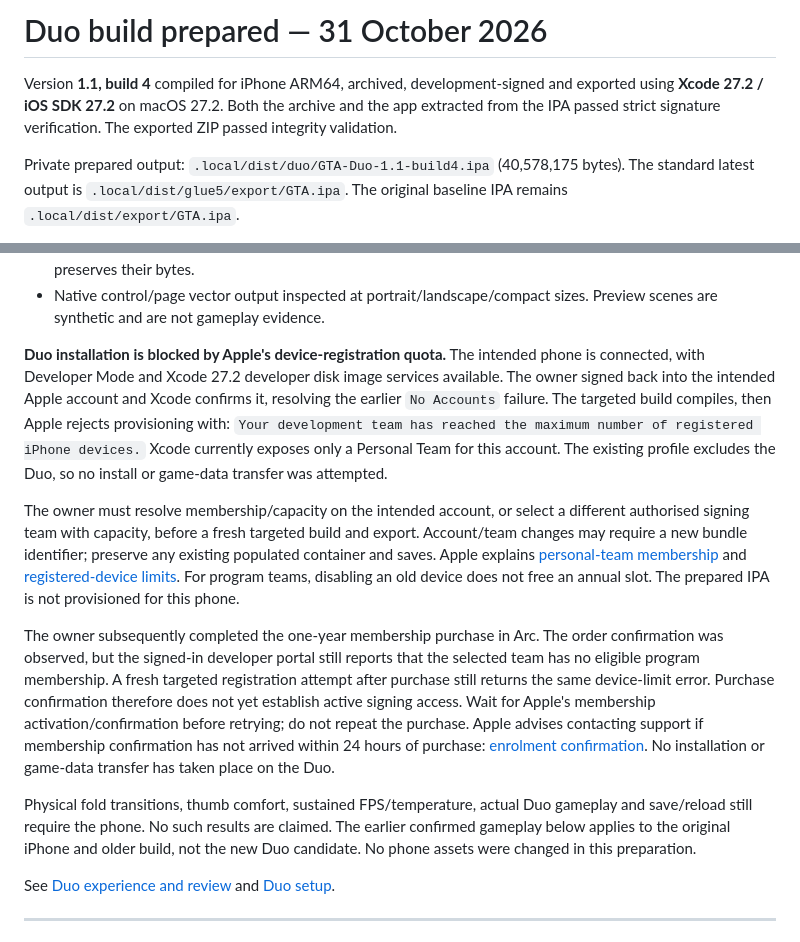
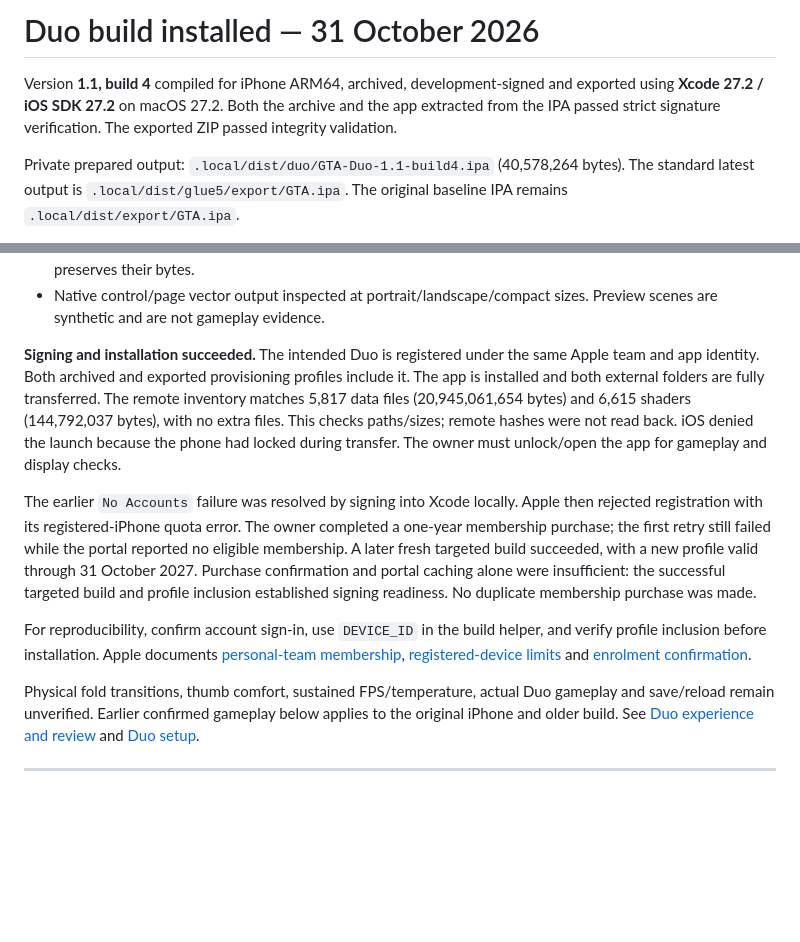
Before and after one commit to muhammaddadu/gta5-ios-poc, a Markdown page: docs/GLUE5_UPGRADE_STATUS.md, 2 parts joined by grey strips. Drawn GitHub-style; blank space fills up the shorter version.

Commit message:
Record successful Duo signing installation and verified asset transfer

```diff
--- a/docs/GLUE5_UPGRADE_STATUS.md
+++ b/docs/GLUE5_UPGRADE_STATUS.md
@@ -1,11 +1,11 @@
-# Duo build prepared — 31 October 2026
+# Duo build installed — 31 October 2026
 
 Version **1.1, build 4** compiled for iPhone ARM64, archived, development-signed
 and exported using **Xcode 27.2 / iOS SDK 27.2** on macOS 27.2. Both the archive
 and the app extracted from the IPA passed strict signature verification. The
 exported ZIP passed integrity validation.
 
-Private prepared output: `.local/dist/duo/GTA-Duo-1.1-build4.ipa` (40,578,175 bytes).
+Private prepared output: `.local/dist/duo/GTA-Duo-1.1-build4.ipa` (40,578,264 bytes).
 The standard latest output is `.local/dist/glue5/export/GTA.ipa`. The original
 baseline IPA remains `.local/dist/export/GTA.ipa`.
 
@@ -29,40 +29,31 @@ Checks passed:
 - Native control/page vector output inspected at portrait/landscape/compact sizes.
   Preview scenes are synthetic and are not gameplay evidence.
 
-**Duo installation is blocked by Apple's device-registration quota.** The intended
-phone is connected, with Developer Mode and Xcode 27.2 developer disk image
-services available. The owner signed back into the intended Apple account and
-Xcode confirms it, resolving the earlier `No Accounts` failure. The targeted
-build compiles, then Apple rejects provisioning with:
-`Your development team has reached the maximum number of registered iPhone devices.`
-Xcode currently exposes only a Personal Team for this account. The existing
-profile excludes the Duo, so no install or game-data transfer was attempted.
+**Signing and installation succeeded.** The intended Duo is registered under the
+same Apple team and app identity. Both archived and exported provisioning profiles
+include it. The app is installed and both external folders are fully transferred.
+The remote inventory matches 5,817 data files (20,945,061,654 bytes) and 6,615
+shaders (144,792,037 bytes), with no extra files. This checks paths/sizes; remote
+hashes were not read back. iOS denied the launch because the phone had locked
+during transfer. The owner must unlock/open the app for gameplay and display checks.
 
-The owner must resolve membership/capacity on the intended account, or select a
-different authorised signing team with capacity, before a fresh targeted build
-and export. Account/team changes may require a new bundle identifier; preserve
-any existing populated container and saves. Apple explains
-[personal-team membership](https://developer.apple.com/help/account/basics/about-your-developer-account)
-and [registered-device limits](https://developer.apple.com/help/account/devices/devices-overview/).
-For program teams, disabling an old device does not free an annual slot.
-The prepared IPA is not provisioned for this phone.
+The earlier `No Accounts` failure was resolved by signing into Xcode locally.
+Apple then rejected registration with its registered-iPhone quota error. The owner
+completed a one-year membership purchase; the first retry still failed while the
+portal reported no eligible membership. A later fresh targeted build succeeded,
+with a new profile valid through 31 October 2027. Purchase confirmation and portal
+caching alone were insufficient: the successful targeted build and profile
+inclusion established signing readiness. No duplicate membership purchase was made.
 
-The owner subsequently completed the one-year membership purchase in Arc. The
-order confirmation was observed, but the signed-in developer portal still reports
-that the selected team has no eligible program membership. A fresh targeted
-registration attempt after purchase still returns the same device-limit error.
-Purchase confirmation therefore does not yet establish active signing access.
-Wait for Apple's membership activation/confirmation before retrying; do not
-repeat the purchase. Apple advises contacting support if membership confirmation
-has not arrived within 24 hours of purchase:
-[enrolment confirmation](https://developer.apple.com/help/account/membership/program-enrollment).
-No installation or game-data transfer has taken place on the Duo.
+For reproducibility, confirm account sign-in, use `DEVICE_ID` in the build helper,
+and verify profile inclusion before installation. Apple documents
+[personal-team membership](https://developer.apple.com/help/account/basics/about-your-developer-account),
+[registered-device limits](https://developer.apple.com/help/account/devices/devices-overview/)
+and [enrolment confirmation](https://developer.apple.com/help/account/membership/program-enrollment).
 
 Physical fold transitions, thumb comfort, sustained FPS/temperature, actual Duo
-gameplay and save/reload still require the phone. No such results are claimed.
-The earlier confirmed gameplay below applies to the original iPhone and older
-build, not the new Duo candidate. No phone assets were changed in this preparation.
-
+gameplay and save/reload remain unverified. Earlier confirmed gameplay below
+applies to the original iPhone and older build.
 See [Duo experience and review](DUO_EXPERIENCE.md) and [Duo setup](IPHONE_DUO.md).
 
 ---
```
Also changed, not shown: docs/DUO_EXPERIENCE.md (+4 -5 lines), docs/IPHONE_DUO.md (+13 -12 lines).
